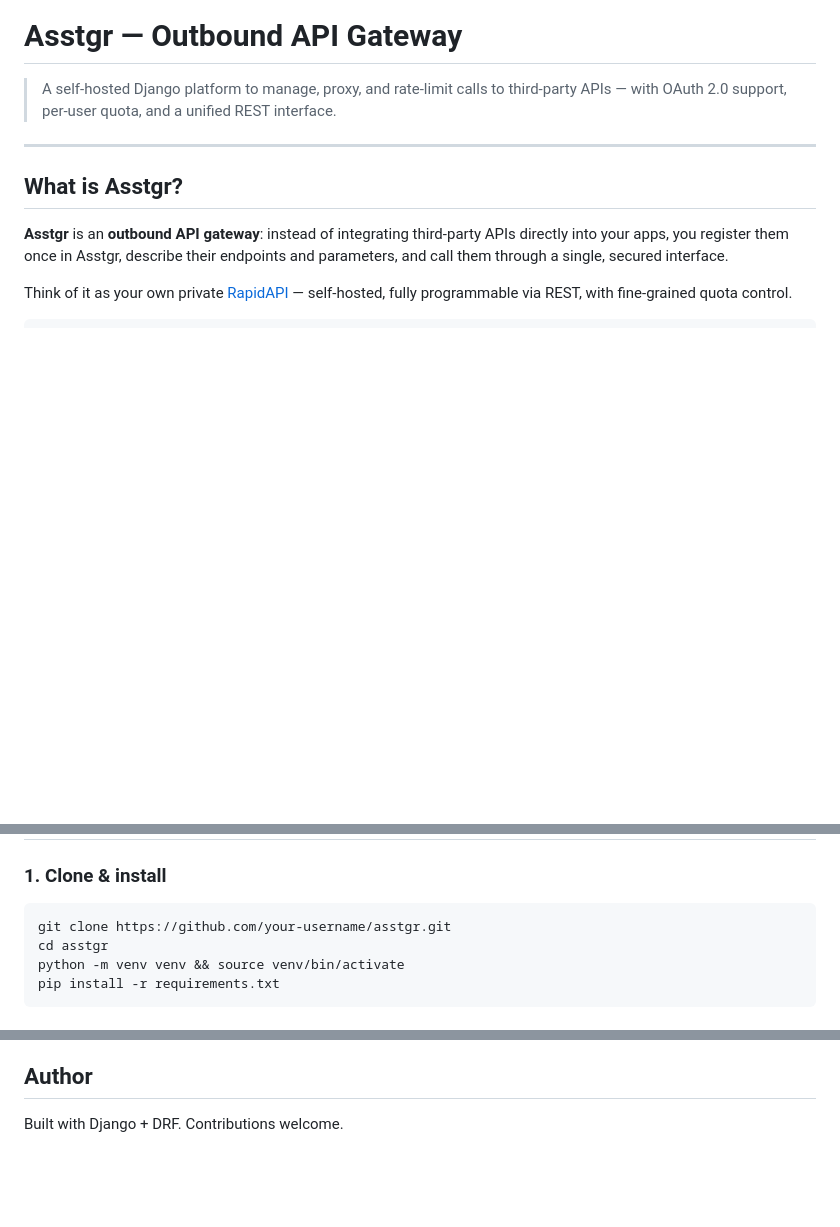
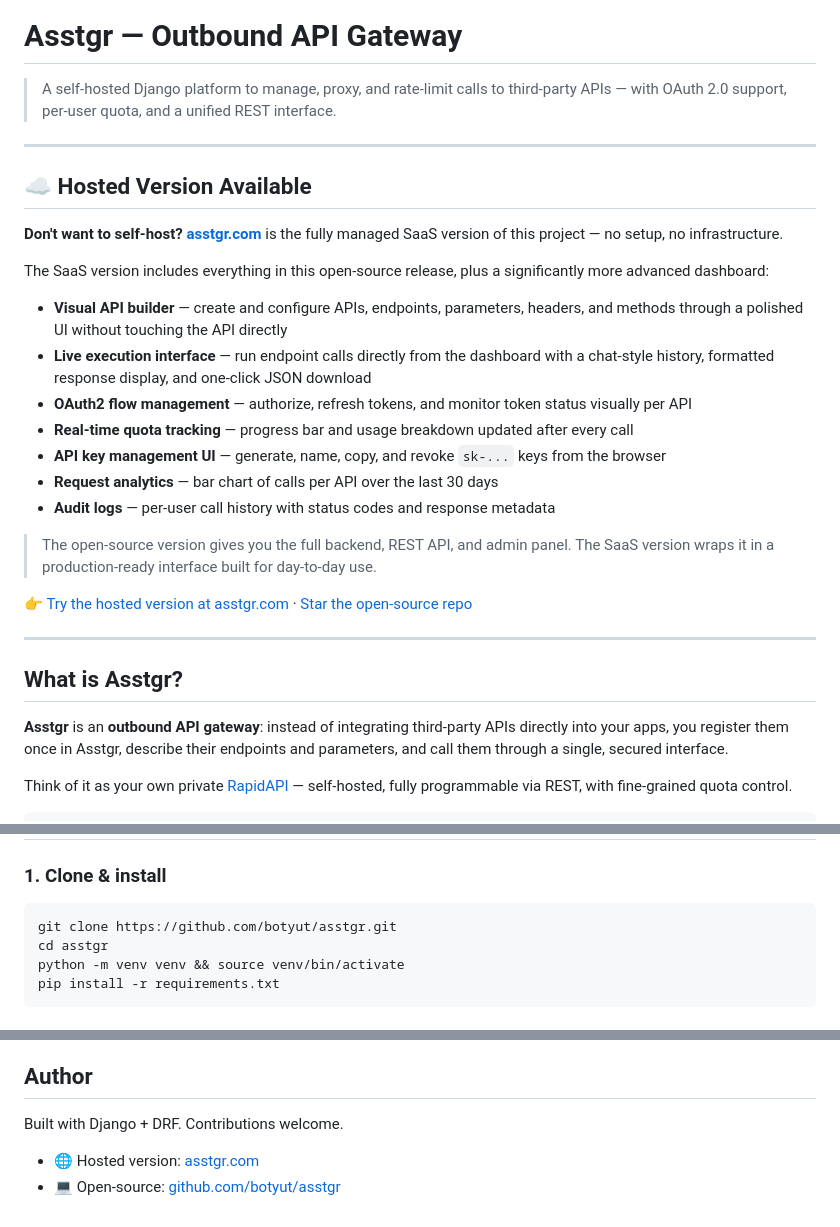
Before and after one commit to asstgr/asstgropensource, a Markdown page: README.md, 3 parts joined by grey strips. Rendered like a GitHub page; blank space fills up the shorter version.

Commit message:
asstgr 2.0.1 readme update

````diff
--- a/README.md
+++ b/README.md
@@ -1,6 +1,26 @@
 # Asstgr — Outbound API Gateway
 
 > A self-hosted Django platform to manage, proxy, and rate-limit calls to third-party APIs — with OAuth 2.0 support, per-user quota, and a unified REST interface.
+
+---
+
+## ☁️ Hosted Version Available
+
+**Don't want to self-host?** [**asstgr.com**](https://www.asstgr.com/home/) is the fully managed SaaS version of this project — no setup, no infrastructure.
+
+The SaaS version includes everything in this open-source release, plus a significantly more advanced dashboard:
+
+- **Visual API builder** — create and configure APIs, endpoints, parameters, headers, and methods through a polished UI without touching the API directly
+- **Live execution interface** — run endpoint calls directly from the dashboard with a chat-style history, formatted response display, and one-click JSON download
+- **OAuth2 flow management** — authorize, refresh tokens, and monitor token status visually per API
+- **Real-time quota tracking** — progress bar and usage breakdown updated after every call
+- **API key management UI** — generate, name, copy, and revoke `sk-...` keys from the browser
+- **Request analytics** — bar chart of calls per API over the last 30 days
+- **Audit logs** — per-user call history with status codes and response metadata
+
+> The open-source version gives you the full backend, REST API, and admin panel. The SaaS version wraps it in a production-ready interface built for day-to-day use.
+
+👉 [Try the hosted version at asstgr.com](https://www.asstgr.com/home/) · [Star the open-source repo](https://github.com/botyut/asstgr)
 
 ---
 
@@ -86,7 +106,7 @@ asstgrv7/
 ### 1. Clone & install
 
 ```bash
-git clone https://github.com/your-username/asstgr.git
+git clone https://github.com/botyut/asstgr.git
 cd asstgr
 python -m venv venv && source venv/bin/activate
 pip install -r requirements.txt
@@ -349,3 +369,6 @@ MIT — feel free to use, modify, and distribute.
 ## Author
 
 Built with Django + DRF. Contributions welcome.
+
+- 🌐 Hosted version: [asstgr.com](https://www.asstgr.com/home/)
+- 💻 Open-source: [github.com/botyut/asstgr](https://github.com/botyut/asstgr)
````
